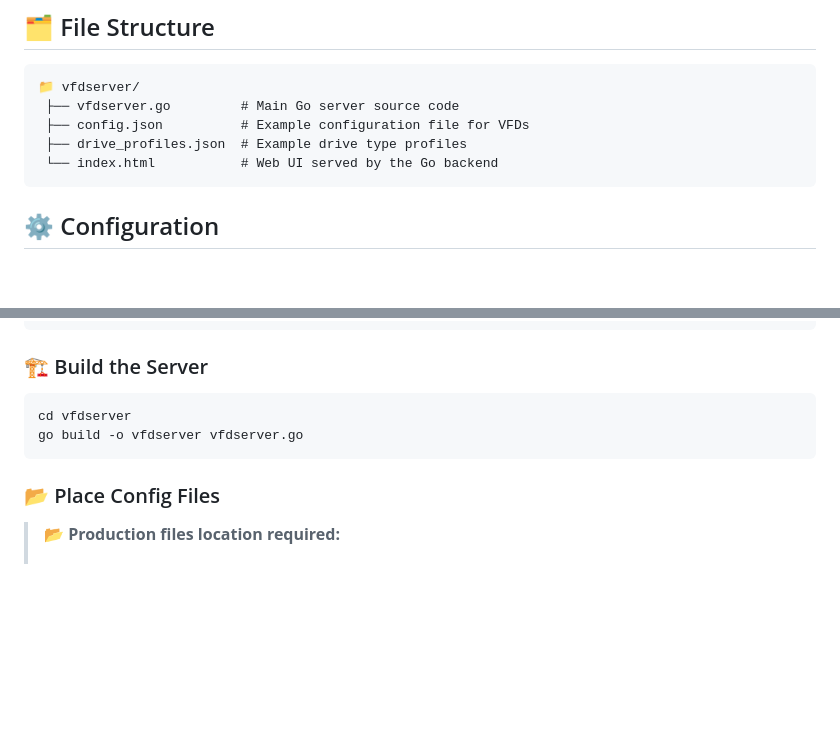
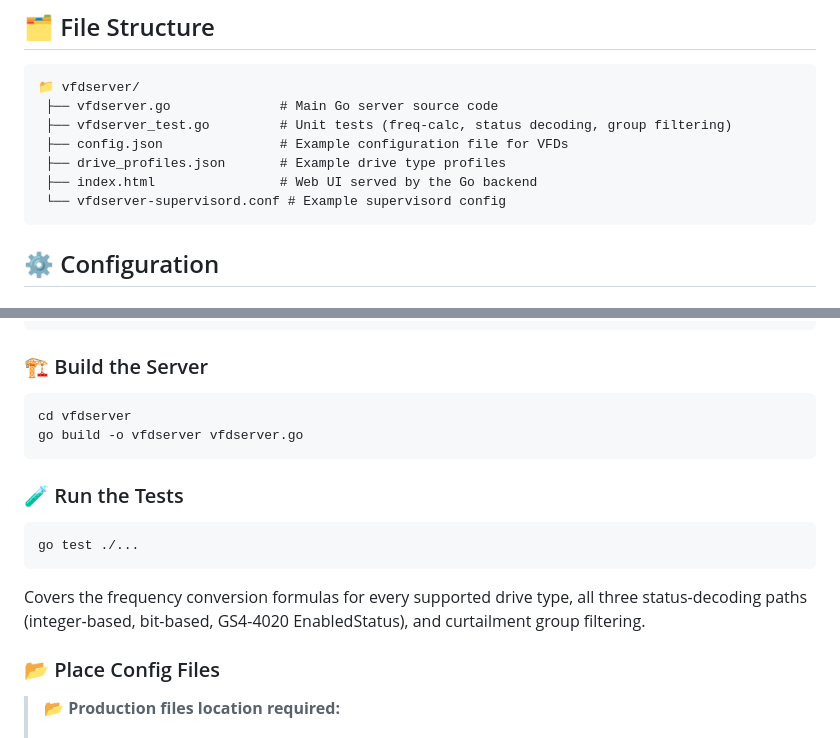
Before and after one commit to bitlewis/vfdserver, a Markdown page: README.md, 2 parts joined by grey strips. Rendered like a GitHub page; blank space fills up the shorter version.

````diff
--- a/README.md
+++ b/README.md
@@ -47,10 +52,12 @@
 
 ```
 📁 vfdserver/
- ├── vfdserver.go         # Main Go server source code
- ├── config.json          # Example configuration file for VFDs
- ├── drive_profiles.json  # Example drive type profiles
- └── index.html           # Web UI served by the Go backend
+ ├── vfdserver.go              # Main Go server source code
+ ├── vfdserver_test.go         # Unit tests (freq-calc, status decoding, group filtering)
+ ├── config.json               # Example configuration file for VFDs
+ ├── drive_profiles.json       # Example drive type profiles
+ ├── index.html                # Web UI served by the Go backend
+ └── vfdserver-supervisord.conf # Example supervisord config
 ```
 
 ## ⚙️ Configuration
@@ -399,6 +406,14 @@ cd vfdserver
 go build -o vfdserver vfdserver.go
 ```
 
+### 🧪 Run the Tests
+
+```bash
+go test ./...
+```
+
+Covers the frequency conversion formulas for every supported drive type, all three status-decoding paths (integer-based, bit-based, GS4-4020 EnabledStatus), and curtailment group filtering.
+
 ### 📂 Place Config Files
 
 > 📂 **Production files location required:**
````
Also changed, not shown: other parts of README.md (+25 -3 lines).
